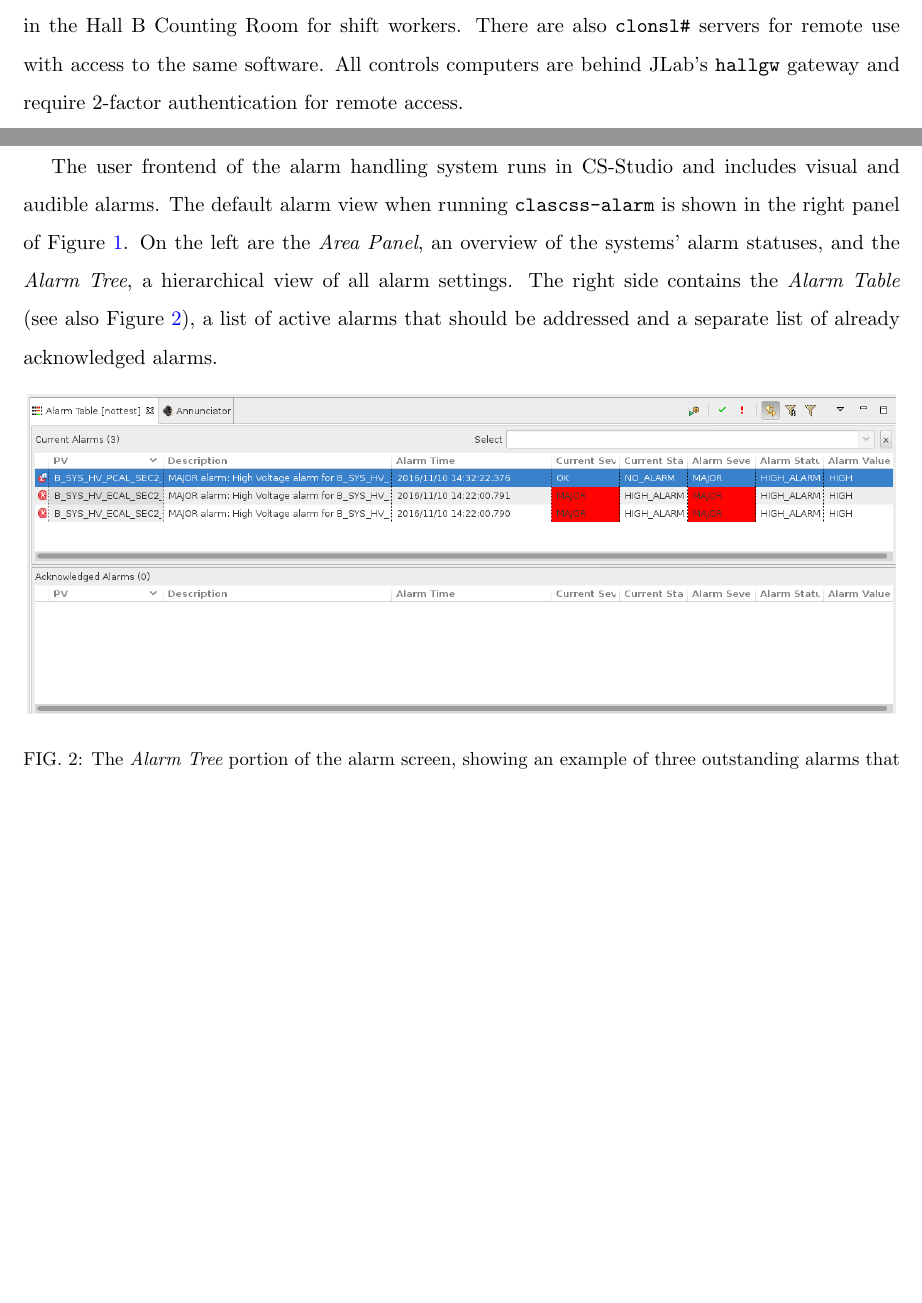
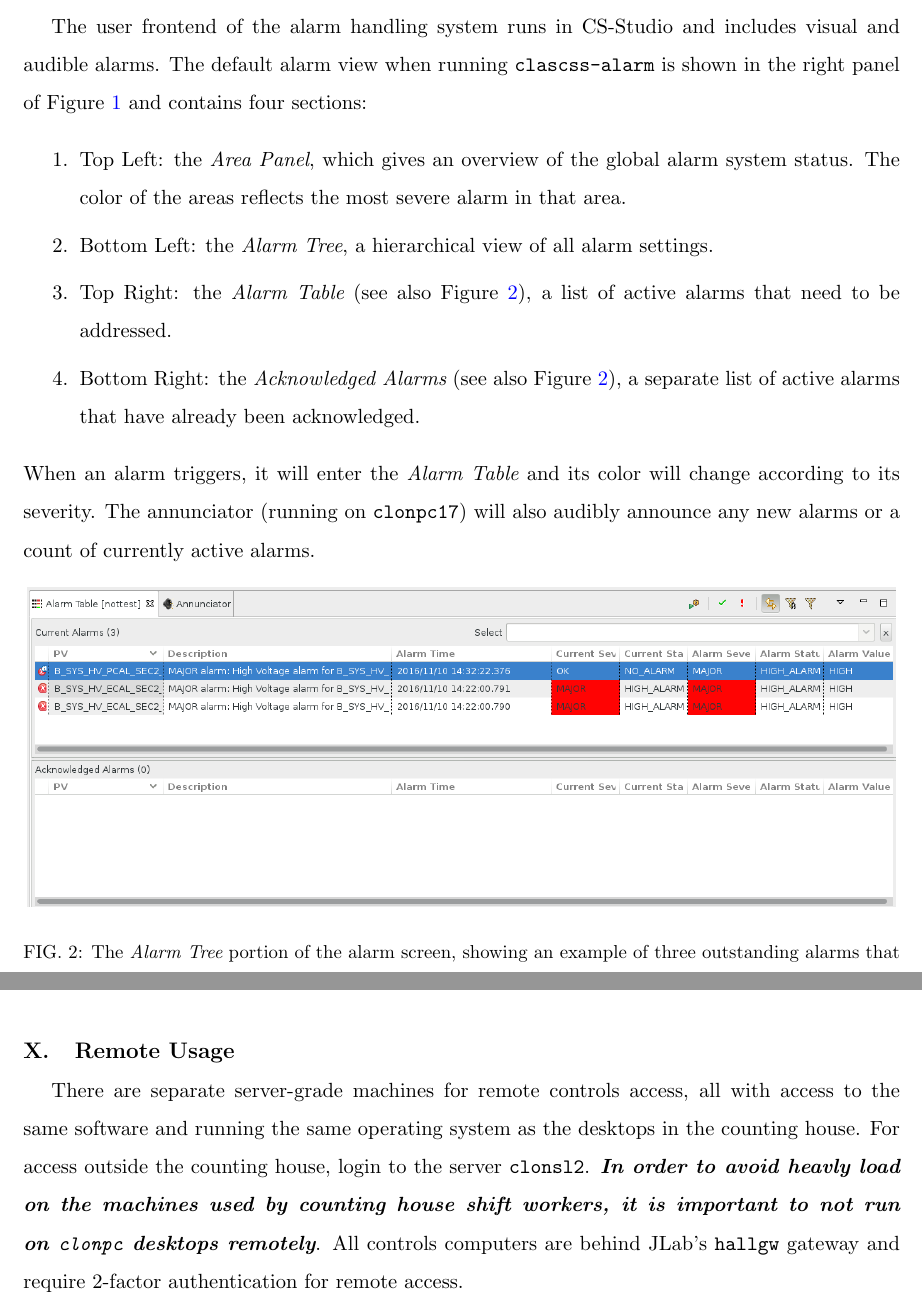
Before and after one commit to JeffersonLab/clas12-manuals, a LaTeX paper (controls/shift/clas12slow_ops_shift.tex): two parts of pages 1 and 2 of 9 before the commit and two parts of pages 2 and 9 of 9 after it, joined at a grey line, cut at the place of the change, the shorter picture padded with empty space. Compiled offline with pdfLaTeX.

Commit message:
controls shift manual:  alarms, remote updates

```diff
--- a/controls/shift/clas12slow_ops_shift.tex
+++ b/controls/shift/clas12slow_ops_shift.tex
@@ -23,7 +23,7 @@
 %\newpage
 
 \section{Overview}
-The operator interface for the Hall B controls systems is based on Control System Studio (also called CS-Studio or CSS) and allows access to all the necessary EPICS tools from a single application.  This system is accessible locally by user \texttt{clasrun} from all \texttt{clonpc\#\#} desktop computers in the Hall B Counting Room for shift workers.  There are also \texttt{clonsl\#} servers for remote use with access to the same software.  All controls computers are behind JLab's \texttt{hallgw} gateway and require 2-factor authentication for remote access.
+The operator interface for the Hall B controls systems is based on Control System Studio (also called CS-Studio or CSS) and allows access to all the necessary EPICS tools from a single application.  This system is accessible locally by user \texttt{clasrun} from all \texttt{clonpc\#\#} desktop computers in the Hall B Counting Room for shift workers.  For remote access, see Section \ref{sec:remote}.
 
 To start the control system with only the main menu as shown in the left panel of Figure~\ref{fig:mainmenu}, in a terminal run: \begin{center}\texttt{clascss}\end{center}
 To start the control system with the full alarm handler as shown in the right panel of Figure~\ref{fig:mainmenu}, in a terminal run:
@@ -39,11 +40,17 @@ The main menu is organized in a hierarchy of subsystems and components.  The top
 
 \section{Alarms}
 
-The user frontend of the alarm handling system runs in CS-Studio and includes visual and audible alarms.  The default alarm view when running \texttt{clascss-alarm} is shown in the right panel of Figure~\ref{fig:mainmenu}.  On the left are the {\em Area Panel}, an overview of the systems' alarm statuses, and the {\em Alarm Tree}, a hierarchical view of all alarm settings.  The right side contains the {\em Alarm Table} (see also Figure~\ref{fig:alarmtree}), a list of active alarms that should be addressed and a separate list of already acknowledged alarms.
-
+The user frontend of the alarm handling system runs in CS-Studio and includes visual and audible alarms.  The default alarm view when running \texttt{clascss-alarm} is shown in the right panel of Figure~\ref{fig:mainmenu} and contains four sections:
+\begin{enumerate}
+    \item Top Left:  the {\em Area Panel}, which gives an overview of the global alarm system status.  The color of the areas reflects the most severe alarm in that area.
+    \item Bottom Left:  the {\em Alarm Tree}, a hierarchical view of all alarm settings.
+    \item  Top Right:  the {\em Alarm Table} (see also Figure~\ref{fig:alarmtable}), a list of active alarms that need to be addressed.
+    \item Bottom Right:  the {\em Acknowledged Alarms} (see also Figure~\ref{fig:alarmtable}), a separate list of active alarms that have already been acknowledged.
+\end{enumerate}
+When an alarm triggers, it will enter the {\em Alarm Table} and its color will change according to its severity.  The annunciator (running on \texttt{clonpc17}) will also audibly announce any new alarms or a count of currently active alarms.
 \begin{figure}[htbp]\centering
   \includegraphics[width=0.99\textwidth]{pics/alarmtree}
-  \caption{The {\em Alarm Tree} portion of the alarm screen, showing an example of three outstanding alarms that need to be addressed.  The first is no longer in an alarm state (denoted by the {\em OK} in the {\em Current Severity} column), and none of the three have been acknowledged (or else they would have appeared instead in the lower {\em Acknowledged Alarms} section).\label{fig:alarmtree}}
+  \caption{The {\em Alarm Tree} portion of the alarm screen, showing an example of three outstanding alarms that need to be addressed.  The first is no longer in an alarm state (denoted by the {\em OK} in the {\em Current Severity} column), and none of the three have been acknowledged (or else they would have appeared instead in the lower {\em Acknowledged Alarms} section).\label{fig:alarmtable}}
 \end{figure}
 
 By right-clicking on an alarm in the {\em Alarm Table}, a dropdown menu of actions is accessible (see Figure~\ref{fig:alarmguide}).  This dropdown list contains access to a {\em Guidance} screen with instructions that should be read and followed on how to deal with the specific alarm.  The next step is to acknowledge the alarm using the {\em Acknowledge} option in the dropdown menu, which will silence the alarm and move it to the {\em Acknowledged Alarms} section until it is no longer in an alarm state.  For many alarms there is also an option in the dropdown menu starting with {\em Open} that will open a screen necessary to address the specific alarm using the information from the {\em Guidance} screen.
@@ -144,5 +150,9 @@ The individuals to be contacted for Hall B slow controls are shown in Table \ref
     \caption{Hall B slow controls contacts.\label{tab:experts}}
 \end{table}
 
+\section{Remote Usage}\label{sec:remote}
+There are separate server-grade machines for remote controls access, all with access to the same software and running the same operating system as the desktops in the counting house.  For access outside the counting house, login to the server \texttt{clonsl2}.  {\bf\em In order to avoid heavly load on the machines used by counting house shift workers, it is important to not run on \texttt{clonpc} desktops remotely}.  All controls computers are behind JLab's \texttt{hallgw} gateway and require 2-factor authentication for remote access.
+
+
 %\bibliography{clas12slow_ops_shift}
 \end{document}
```
Also changed, not shown: controls/shift/clas12slow_ops_shift.pdf, controls/shift/clas12slow_ops_shift.tex (10 more changed lines).
